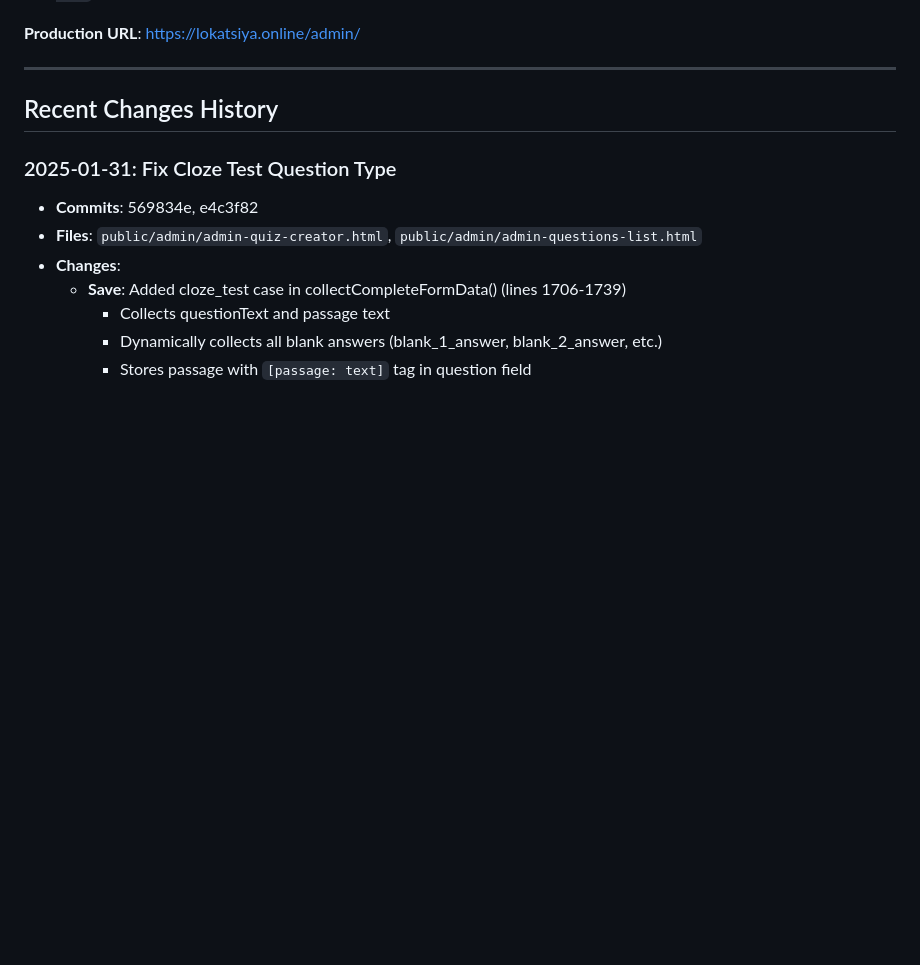
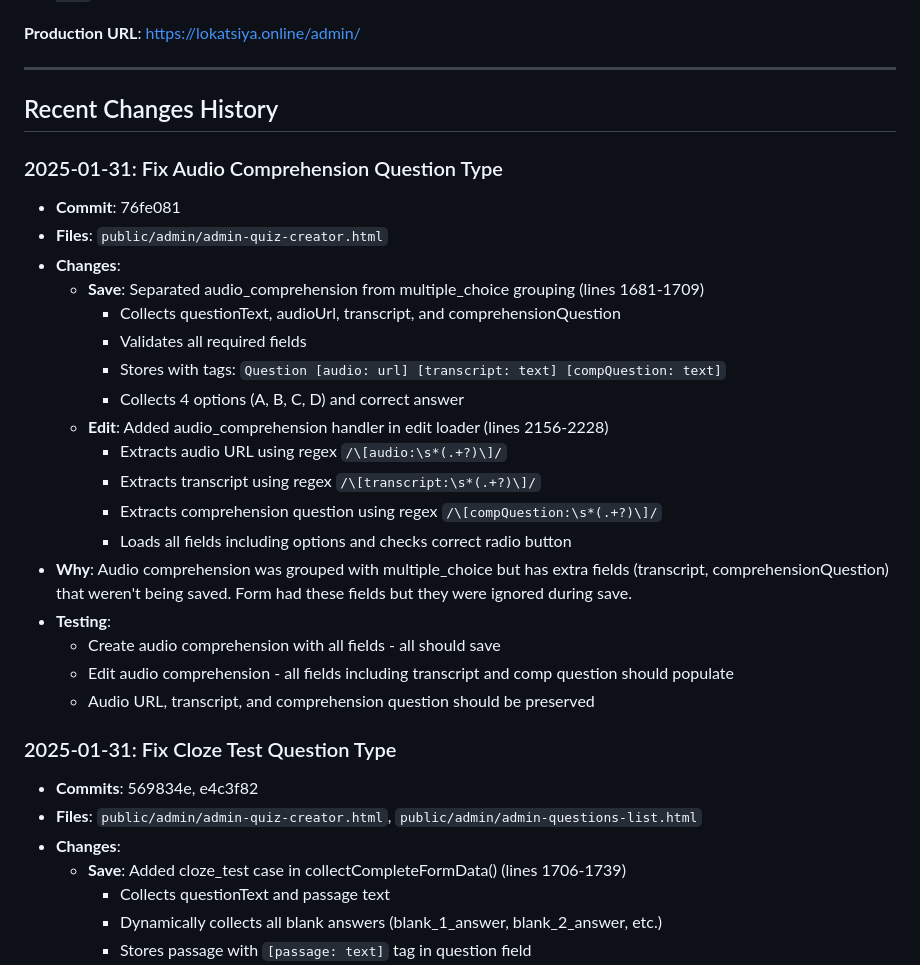
Before and after one commit to s92qht225v-creator/chinese-learning-bot, a Markdown page: QUIZ_CHANGES_LOG.md, the part around the change. Rendered like a GitHub page; blank space fills up the shorter version.

Commit message:
Document audio comprehension save and edit fixes
Added documentation for audio comprehension fix

🤖 Generated with [Claude Code](https://claude.com/claude-code)

Co-Authored-By: Claude <noreply@anthropic.com>

```diff
--- a/QUIZ_CHANGES_LOG.md
+++ b/QUIZ_CHANGES_LOG.md
@@ -219,6 +219,26 @@ Before deploying changes, test:
 
 ## Recent Changes History
 
+### 2025-01-31: Fix Audio Comprehension Question Type
+- **Commit**: 76fe081
+- **Files**: `public/admin/admin-quiz-creator.html`
+- **Changes**:
+  - **Save**: Separated audio_comprehension from multiple_choice grouping (lines 1681-1709)
+    - Collects questionText, audioUrl, transcript, and comprehensionQuestion
+    - Validates all required fields
+    - Stores with tags: `Question [audio: url] [transcript: text] [compQuestion: text]`
+    - Collects 4 options (A, B, C, D) and correct answer
+  - **Edit**: Added audio_comprehension handler in edit loader (lines 2156-2228)
+    - Extracts audio URL using regex `/\[audio:\s*(.+?)\]/`
+    - Extracts transcript using regex `/\[transcript:\s*(.+?)\]/`
+    - Extracts comprehension question using regex `/\[compQuestion:\s*(.+?)\]/`
+    - Loads all fields including options and checks correct radio button
+- **Why**: Audio comprehension was grouped with multiple_choice but has extra fields (transcript, comprehensionQuestion) that weren't being saved. Form had these fields but they were ignored during save.
+- **Testing**:
+  - Create audio comprehension with all fields - all should save
+  - Edit audio comprehension - all fields including transcript and comp question should populate
+  - Audio URL, transcript, and comprehension question should be preserved
+
 ### 2025-01-31: Fix Cloze Test Question Type
 - **Commits**: 569834e, e4c3f82
 - **Files**: `public/admin/admin-quiz-creator.html`, `public/admin/admin-questions-list.html`
```
